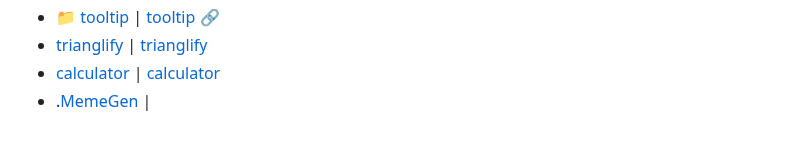
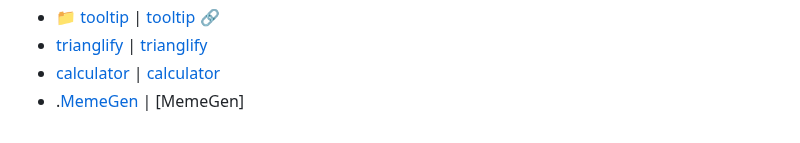
Before and after one commit to Pariharx7/lab, a Markdown page: README.md, the part around the change. Rendered like a GitHub page.

```diff
--- a/README.md
+++ b/README.md
@@ -31,4 +31,4 @@ This repository will consist of the projects that i will be building while learn
 - 📁 [tooltip](https://www.github.com/Pariharx7/tree/main/tooltip) | [tooltip](https://pariharx7.github.io/tooltip) 🔗
 - [trianglify](https://www.github.com/Pariharx7/tree/main/trianglify) | [trianglify](https://pariharx7.github.io/lab/trian)
 - [calculator](https:www.github.com/tree/main/calculator) | [calculator](https://pariharx7/calculator)
-- .[MemeGen](https://www.github.com/tree/main/MemeGen) |
+- .[MemeGen](https://www.github.com/tree/main/MemeGen) | [MemeGen]
```
